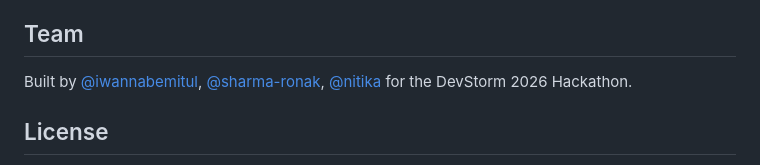
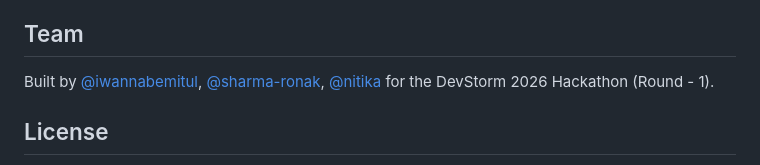
Before and after one commit to Iwannabemitul/DevStorm, a Markdown page: README.md, the part around the change. Rendered like a GitHub page.

```diff
--- a/README.md
+++ b/README.md
@@ -147,7 +147,7 @@ Each role has its own curated list of required skills and a typical experience l
 
 ## Team
 
-Built by [@iwannabemitul](https://github.com/iwannabemitul), [@sharma-ronak](https://github.com/sharma-ronak75), [@nitika](https://github.com/thenitikakaushik) for the DevStorm 2026 Hackathon.
+Built by [@iwannabemitul](https://github.com/iwannabemitul), [@sharma-ronak](https://github.com/sharma-ronak75), [@nitika](https://github.com/thenitikakaushik) for the DevStorm 2026 Hackathon (Round - 1).
 
 ## License
 
```
